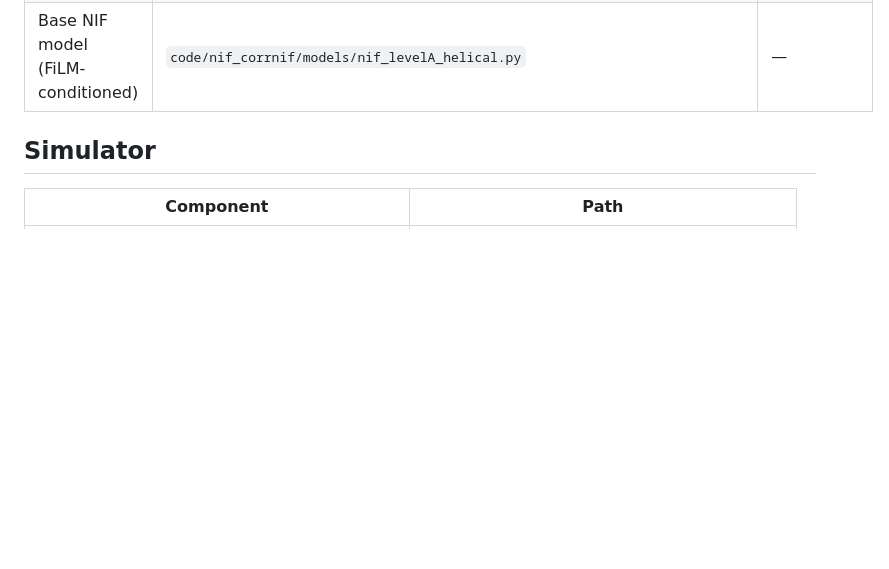
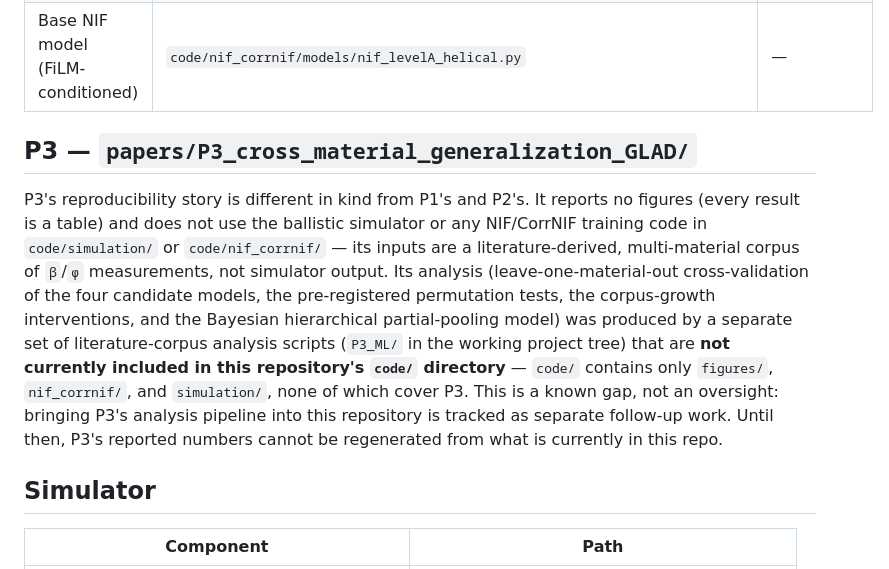
Before and after one commit to oussamabha/ballistic-GLAD-NIF, a Markdown page: REPRODUCIBILITY.md, the part around the change. GitHub-like rendering; blank space fills up the shorter version.

```diff
--- a/REPRODUCIBILITY.md
+++ b/REPRODUCIBILITY.md
@@ -42,6 +42,20 @@ repository (see the main [README](README.md) for why).
 | Fix C permutation test (n=3→n=8 seeds) | `code/nif_corrnif/test_permutation_fixC.py` | yes |
 | Base NIF model (FiLM-conditioned) | `code/nif_corrnif/models/nif_levelA_helical.py` | — |
 
+## P3 — `papers/P3_cross_material_generalization_GLAD/`
+
+P3's reproducibility story is different in kind from P1's and P2's. It reports no figures (every
+result is a table) and does not use the ballistic simulator or any NIF/CorrNIF training code in
+`code/simulation/` or `code/nif_corrnif/` — its inputs are a literature-derived, multi-material
+corpus of `β`/`φ` measurements, not simulator output. Its analysis (leave-one-material-out
+cross-validation of the four candidate models, the pre-registered permutation tests, the
+corpus-growth interventions, and the Bayesian hierarchical partial-pooling model) was produced by
+a separate set of literature-corpus analysis scripts (`P3_ML/` in the working project tree) that
+are **not currently included in this repository's `code/` directory** — `code/` contains only
+`figures/`, `nif_corrnif/`, and `simulation/`, none of which cover P3. This is a known gap, not an
+oversight: bringing P3's analysis pipeline into this repository is tracked as separate follow-up
+work. Until then, P3's reported numbers cannot be regenerated from what is currently in this repo.
+
 ## Simulator
 
 | Component | Path |
```
Also changed, not shown: README.md (+48 -17 lines).
